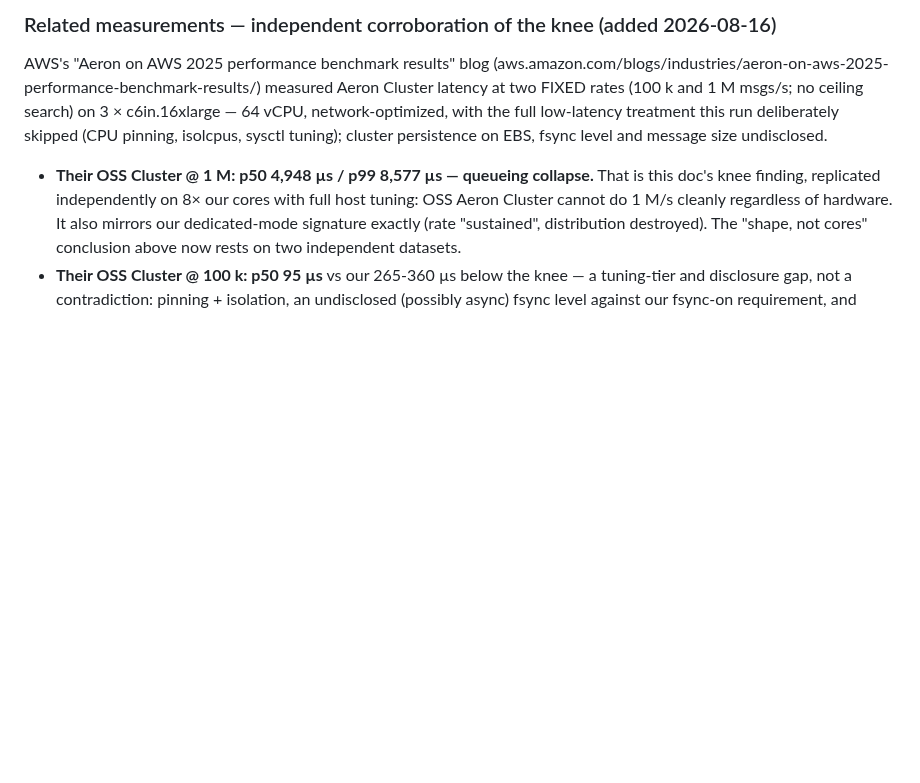
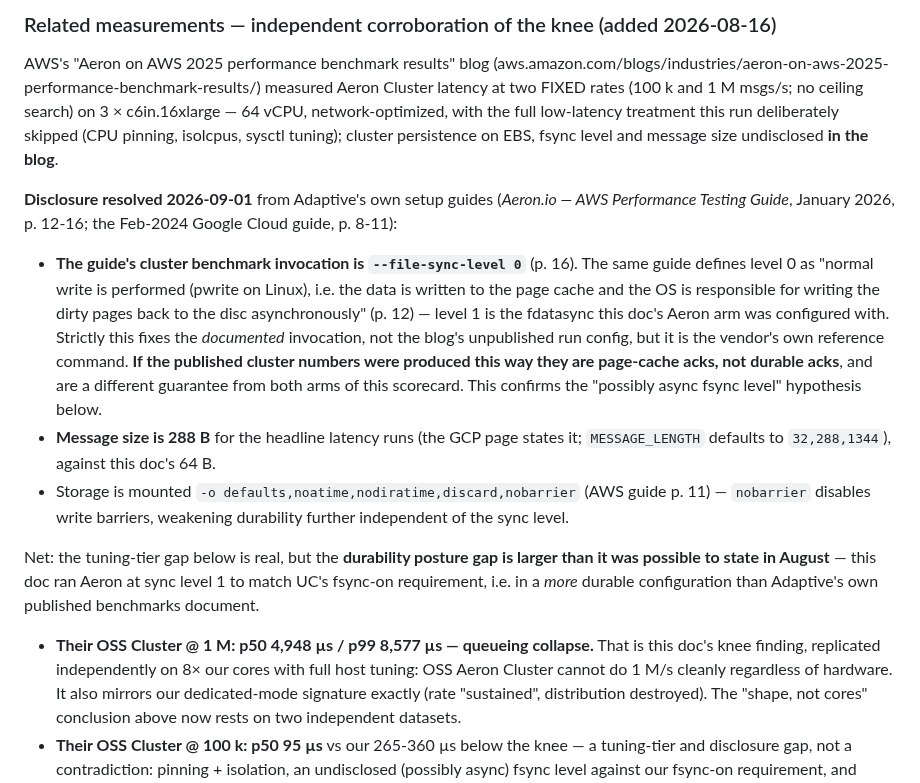
Before and after one commit to PeterKnego/ultima_cluster, a Markdown page: docs/benchmarks/uc2-aeron-parity-2026-08-15.md, the part around the change. Rendered like a GitHub page; blank space fills up the shorter version.

```diff
--- a/docs/benchmarks/uc2-aeron-parity-2026-08-15.md
+++ b/docs/benchmarks/uc2-aeron-parity-2026-08-15.md
@@ -235,7 +235,34 @@ measured Aeron Cluster latency at two FIXED rates (100 k and 1 M msgs/s;
 no ceiling search) on 3 × c6in.16xlarge — 64 vCPU, network-optimized, with
 the full low-latency treatment this run deliberately skipped (CPU pinning,
 isolcpus, sysctl tuning); cluster persistence on EBS, fsync level and
-message size undisclosed.
+message size undisclosed **in the blog**.
+
+**Disclosure resolved 2026-09-01** from Adaptive's own setup guides
+(*Aeron.io — AWS Performance Testing Guide*, January 2026, p. 12-16; the
+Feb-2024 Google Cloud guide, p. 8-11):
+
+- **The guide's cluster benchmark invocation is
+  `--file-sync-level 0`** (p. 16). The same guide defines level 0 as
+  "normal write is performed (pwrite on Linux), i.e. the data is written
+  to the page cache and the OS is responsible for writing the dirty pages
+  back to the disc asynchronously" (p. 12) — level 1 is the fdatasync
+  this doc's Aeron arm was configured with. Strictly this fixes the
+  *documented* invocation, not the blog's unpublished run config, but it
+  is the vendor's own reference command. **If the published cluster
+  numbers were produced this way they are page-cache acks, not durable
+  acks**, and are a different guarantee from both arms of this scorecard.
+  This confirms the "possibly async fsync level" hypothesis below.
+- **Message size is 288 B** for the headline latency runs (the GCP page
+  states it; `MESSAGE_LENGTH` defaults to `32,288,1344`), against this
+  doc's 64 B.
+- Storage is mounted `-o defaults,noatime,nodiratime,discard,nobarrier`
+  (AWS guide p. 11) — `nobarrier` disables write barriers, weakening
+  durability further independent of the sync level.
+
+Net: the tuning-tier gap below is real, but the **durability posture gap
+is larger than it was possible to state in August** — this doc ran Aeron
+at sync level 1 to match UC's fsync-on requirement, i.e. in a *more*
+durable configuration than Adaptive's own published benchmarks document.
 
 - **Their OSS Cluster @ 1 M: p50 4,948 µs / p99 8,577 µs — queueing
   collapse.** That is this doc's knee finding, replicated independently on
```
Also changed, not shown: CLAUDE.md (+8 -3 lines), docs/notes/uc2-latency-throughput-explained.md (added, +211 -0 lines).
